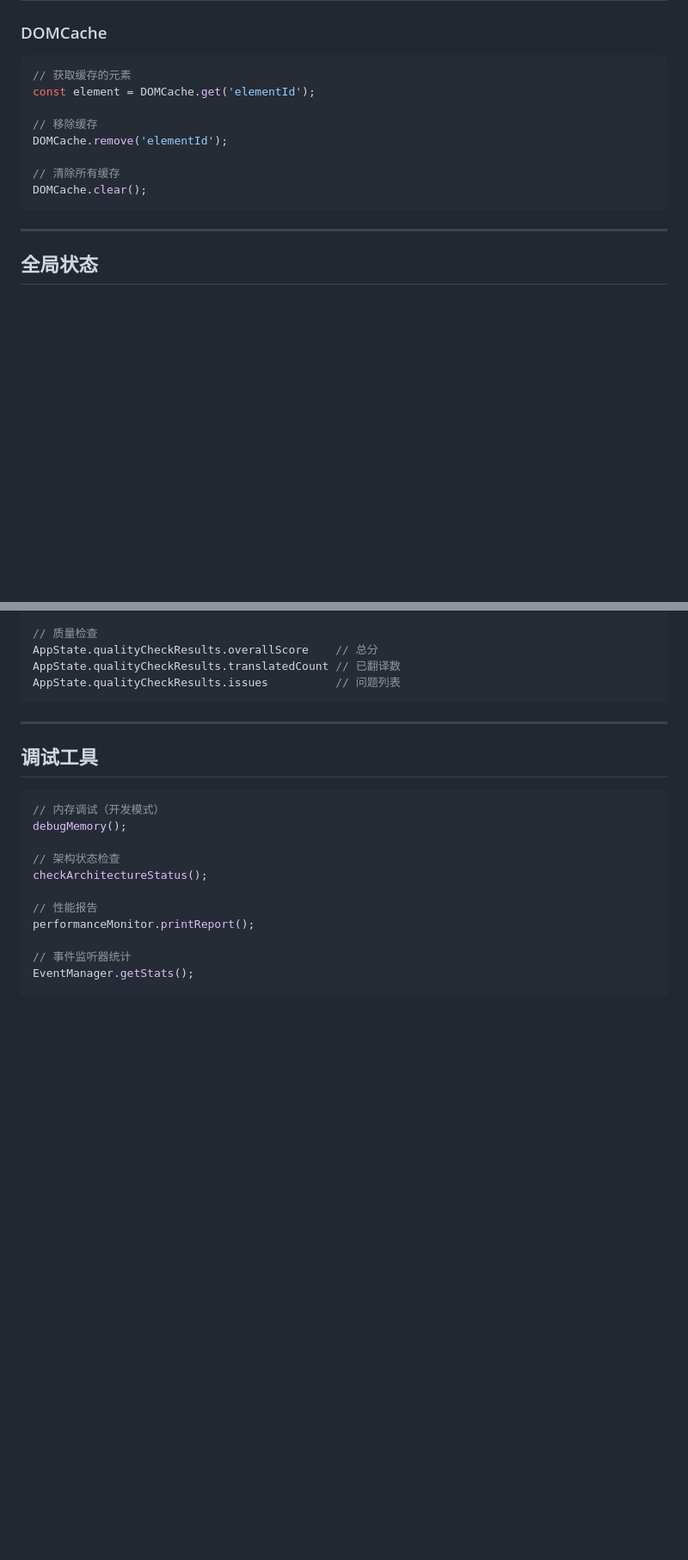
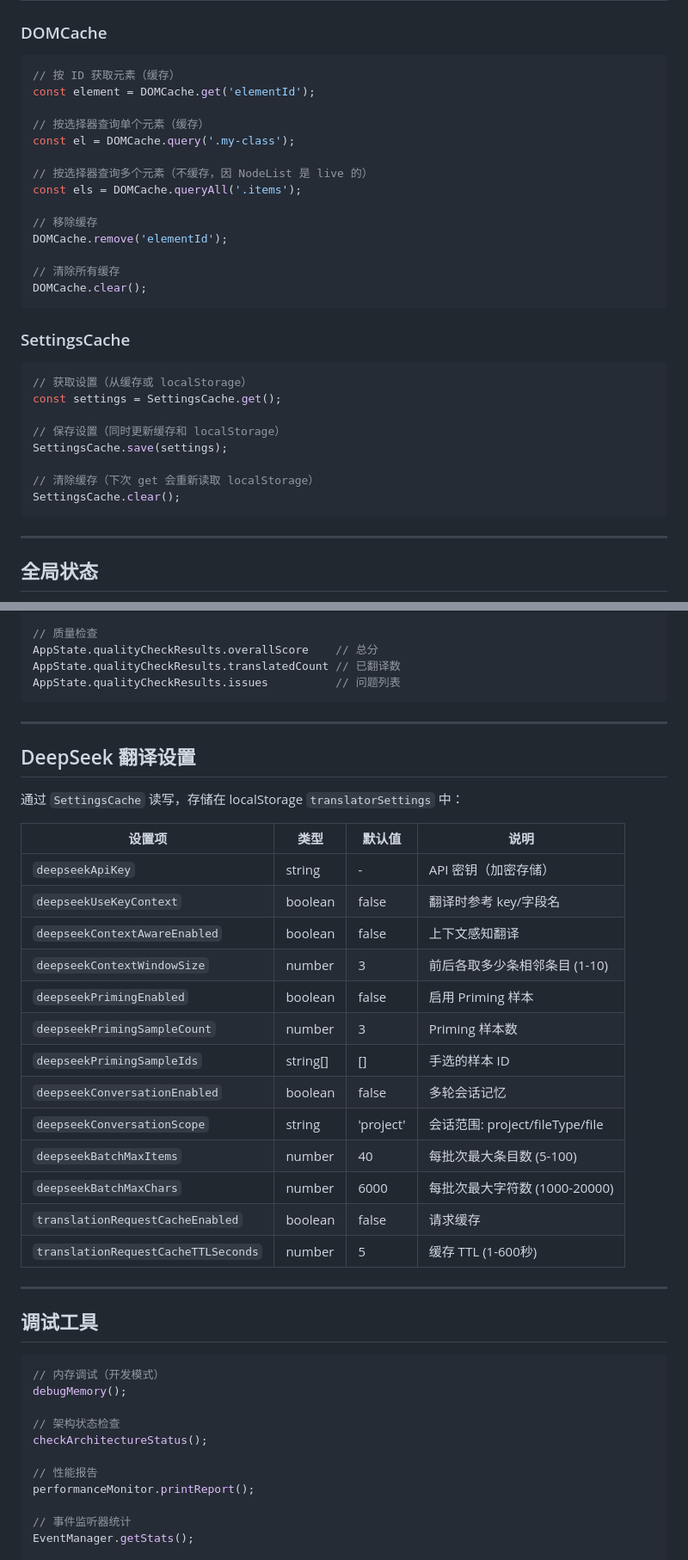
Before and after one commit to webmturn/ai-localization, a Markdown page: docs/API-REFERENCE.md, 2 parts joined by grey strips. Shown at 86% size. Rendered like a GitHub page; blank space fills up the shorter version.

````diff
--- a/docs/API-REFERENCE.md
+++ b/docs/API-REFERENCE.md
@@ -459,14 +463,33 @@ const stats = EventManager.getStats();
 ### DOMCache
 
 ```javascript
-// 获取缓存的元素
+// 按 ID 获取元素（缓存）
 const element = DOMCache.get('elementId');
+
+// 按选择器查询单个元素（缓存）
+const el = DOMCache.query('.my-class');
+
+// 按选择器查询多个元素（不缓存，因 NodeList 是 live 的）
+const els = DOMCache.queryAll('.items');
 
 // 移除缓存
 DOMCache.remove('elementId');
 
 // 清除所有缓存
 DOMCache.clear();
+```
+
+### SettingsCache
+
+```javascript
+// 获取设置（从缓存或 localStorage）
+const settings = SettingsCache.get();
+
+// 保存设置（同时更新缓存和 localStorage）
+SettingsCache.save(settings);
+
+// 清除缓存（下次 get 会重新读取 localStorage）
+SettingsCache.clear();
 ```
 
 ---
@@ -499,6 +522,28 @@ AppState.qualityCheckResults.overallScore    // 总分
 AppState.qualityCheckResults.translatedCount // 已翻译数
 AppState.qualityCheckResults.issues          // 问题列表
 ```
+
+---
+
+## DeepSeek 翻译设置
+
+通过 `SettingsCache` 读写，存储在 localStorage `translatorSettings` 中：
+
+| 设置项 | 类型 | 默认值 | 说明 |
+|----------|------|--------|------|
+| `deepseekApiKey` | string | - | API 密钥（加密存储） |
+| `deepseekUseKeyContext` | boolean | false | 翻译时参考 key/字段名 |
+| `deepseekContextAwareEnabled` | boolean | false | 上下文感知翻译 |
+| `deepseekContextWindowSize` | number | 3 | 前后各取多少条相邻条目 (1-10) |
+| `deepseekPrimingEnabled` | boolean | false | 启用 Priming 样本 |
+| `deepseekPrimingSampleCount` | number | 3 | Priming 样本数 |
+| `deepseekPrimingSampleIds` | string[] | [] | 手选的样本 ID |
+| `deepseekConversationEnabled` | boolean | false | 多轮会话记忆 |
+| `deepseekConversationScope` | string | 'project' | 会话范围: project/fileType/file |
+| `deepseekBatchMaxItems` | number | 40 | 每批次最大条目数 (5-100) |
+| `deepseekBatchMaxChars` | number | 6000 | 每批次最大字符数 (1000-20000) |
+| `translationRequestCacheEnabled` | boolean | false | 请求缓存 |
+| `translationRequestCacheTTLSeconds` | number | 5 | 缓存 TTL (1-600秒) |
 
 ---
 
````
Also changed, not shown: other parts of docs/API-REFERENCE.md (+10 -6 lines), README.md (+23 -0 lines), docs/INDEX.md (+1 -1 lines).
